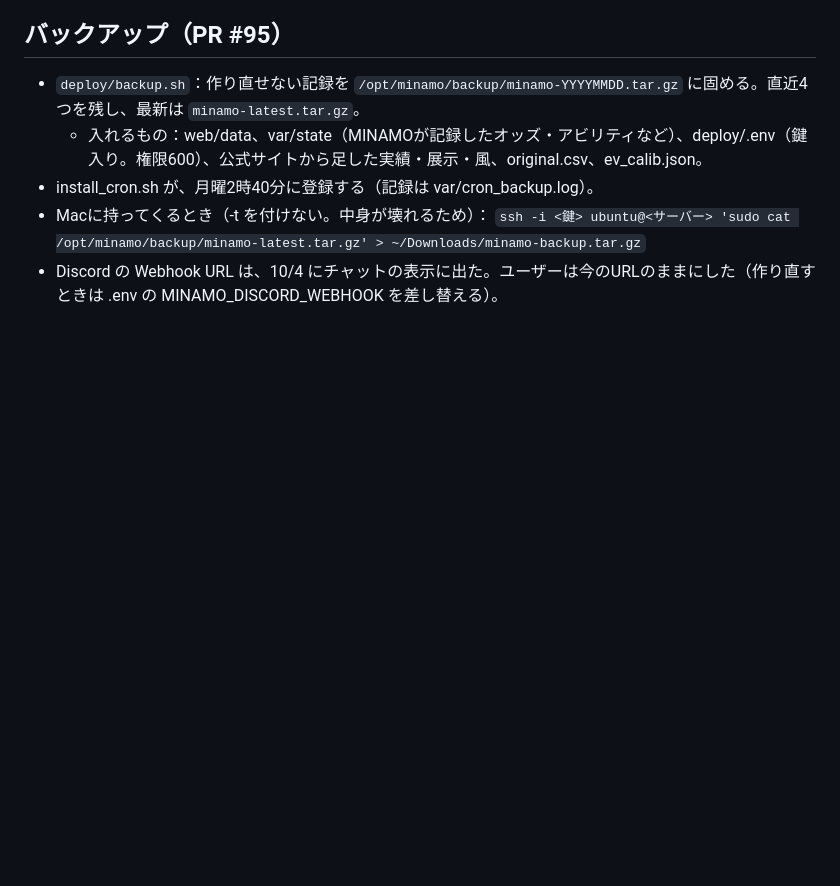
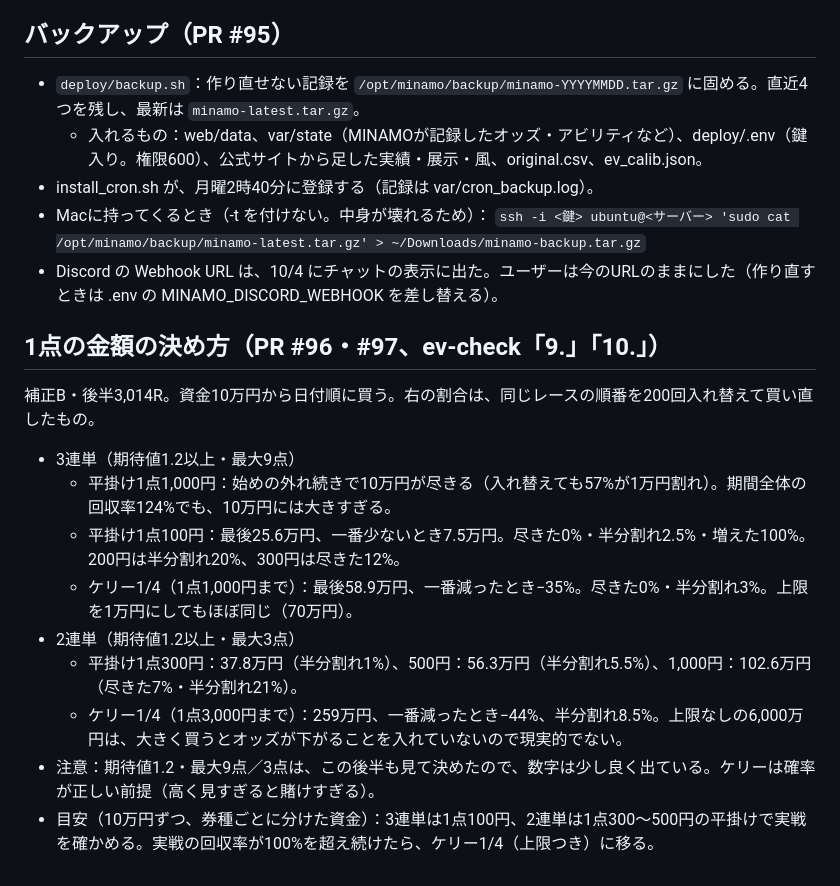
Before and after one commit to mizumosuidou-ctrl/boatrace-data-daiji, a Markdown page: HANDOFF_MINAMO.md, the part around the change. Rendered like a GitHub page; blank space fills up the shorter version.

Commit message:
handoff: stake-size results (ev-check sections 9 and 10) (#98)
Claude-Session: https://claude.ai/code/session_015Kdw8cRk4FhhYcat3uSLCc

Co-authored-by: Claude <noreply@anthropic.com>

```diff
--- a/HANDOFF_MINAMO.md
+++ b/HANDOFF_MINAMO.md
@@ -428,3 +428,16 @@ ev-check の「4.」で補正を試す。検証期間（8/24〜9/10、2,469R）
 - Macに持ってくるとき（-t を付けない。中身が壊れるため）：
   `ssh -i <鍵> ubuntu@<サーバー> 'sudo cat /opt/minamo/backup/minamo-latest.tar.gz' > ~/Downloads/minamo-backup.tar.gz`
 - Discord の Webhook URL は、10/4 にチャットの表示に出た。ユーザーは今のURLのままにした（作り直すときは .env の MINAMO_DISCORD_WEBHOOK を差し替える）。
+
+## 1点の金額の決め方（PR #96・#97、ev-check「9.」「10.」）
+
+補正B・後半3,014R。資金10万円から日付順に買う。右の割合は、同じレースの順番を200回入れ替えて買い直したもの。
+- 3連単（期待値1.2以上・最大9点）
+  - 平掛け1点1,000円：始めの外れ続きで10万円が尽きる（入れ替えても57%が1万円割れ）。期間全体の回収率124%でも、10万円には大きすぎる。
+  - 平掛け1点100円：最後25.6万円、一番少ないとき7.5万円。尽きた0%・半分割れ2.5%・増えた100%。200円は半分割れ20%、300円は尽きた12%。
+  - ケリー1/4（1点1,000円まで）：最後58.9万円、一番減ったとき−35%。尽きた0%・半分割れ3%。上限を1万円にしてもほぼ同じ（70万円）。
+- 2連単（期待値1.2以上・最大3点）
+  - 平掛け1点300円：37.8万円（半分割れ1%）、500円：56.3万円（半分割れ5.5%）、1,000円：102.6万円（尽きた7%・半分割れ21%）。
+  - ケリー1/4（1点3,000円まで）：259万円、一番減ったとき−44%、半分割れ8.5%。上限なしの6,000万円は、大きく買うとオッズが下がることを入れていないので現実的でない。
+- 注意：期待値1.2・最大9点／3点は、この後半も見て決めたので、数字は少し良く出ている。ケリーは確率が正しい前提（高く見すぎると賭けすぎる）。
+- 目安（10万円ずつ、券種ごとに分けた資金）：3連単は1点100円、2連単は1点300〜500円の平掛けで実戦を確かめる。実戦の回収率が100%を超え続けたら、ケリー1/4（上限つき）に移る。
```
